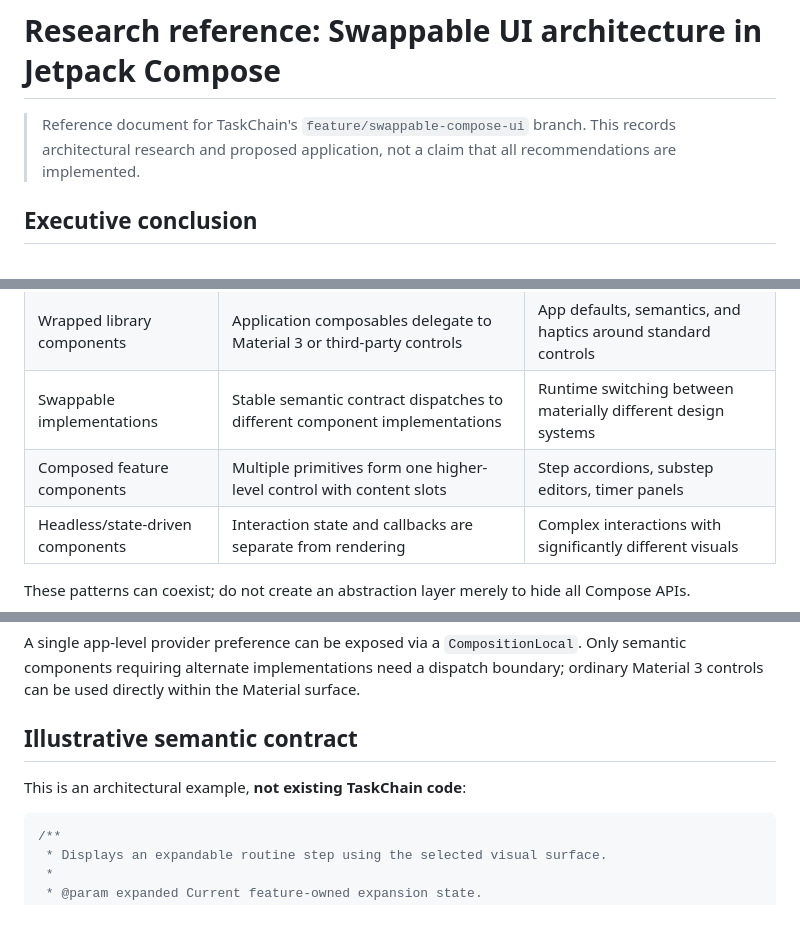
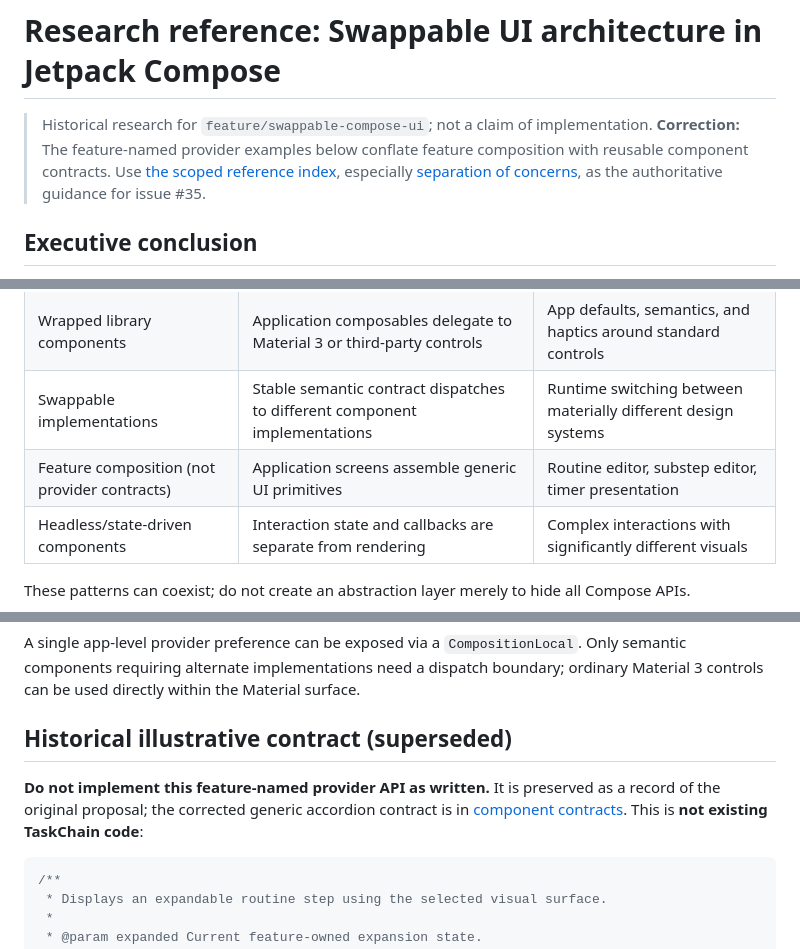
Before and after one commit to matthewdmanning/TaskChain, a Markdown page: docs/swappable-ui-research.md, 3 parts joined by grey strips. Drawn GitHub-style; blank space fills up the shorter version.

Commit message:
docs(ui): mark feature-named provider example as superseded

````diff
--- a/docs/swappable-ui-research.md
+++ b/docs/swappable-ui-research.md
@@ -1,6 +1,6 @@
 # Research reference: Swappable UI architecture in Jetpack Compose
 
-> Reference document for TaskChain's `feature/swappable-compose-ui` branch. This records architectural research and proposed application, not a claim that all recommendations are implemented.
+> Historical research for `feature/swappable-compose-ui`; not a claim of implementation. **Correction:** The feature-named provider examples below conflate feature composition with reusable component contracts. Use [the scoped reference index](ui-reference/README.md), especially [separation of concerns](ui-reference/separation-of-concerns.md), as the authoritative guidance for issue #35.
 
 ## Executive conclusion
 
@@ -15,7 +15,7 @@ Material 3 must be a first-class provider: it should be usable directly within i
 | Theme-driven components | Shared components read colors, typography, shapes, and tokens | Light/dark and other variations within one design system |
 | Wrapped library components | Application composables delegate to Material 3 or third-party controls | App defaults, semantics, and haptics around standard controls |
 | Swappable implementations | Stable semantic contract dispatches to different component implementations | Runtime switching between materially different design systems |
-| Composed feature components | Multiple primitives form one higher-level control with content slots | Step accordions, substep editors, timer panels |
+| Feature composition (not provider contracts) | Application screens assemble generic UI primitives | Routine editor, substep editor, timer presentation |
 | Headless/state-driven components | Interaction state and callbacks are separate from rendering | Complex interactions with significantly different visuals |
 
 These patterns can coexist; do not create an abstraction layer merely to hide all Compose APIs.
@@ -67,9 +67,9 @@ ui/
 
 A single app-level provider preference can be exposed via a `CompositionLocal`. Only semantic components requiring alternate implementations need a dispatch boundary; ordinary Material 3 controls can be used directly within the Material surface.
 
-## Illustrative semantic contract
+## Historical illustrative contract (superseded)
 
-This is an architectural example, **not existing TaskChain code**:
+**Do not implement this feature-named provider API as written.** It is preserved as a record of the original proposal; the corrected generic accordion contract is in [component contracts](ui-reference/component-contracts.md). This is **not existing TaskChain code**:
 
 ```kotlin
 /**
````
